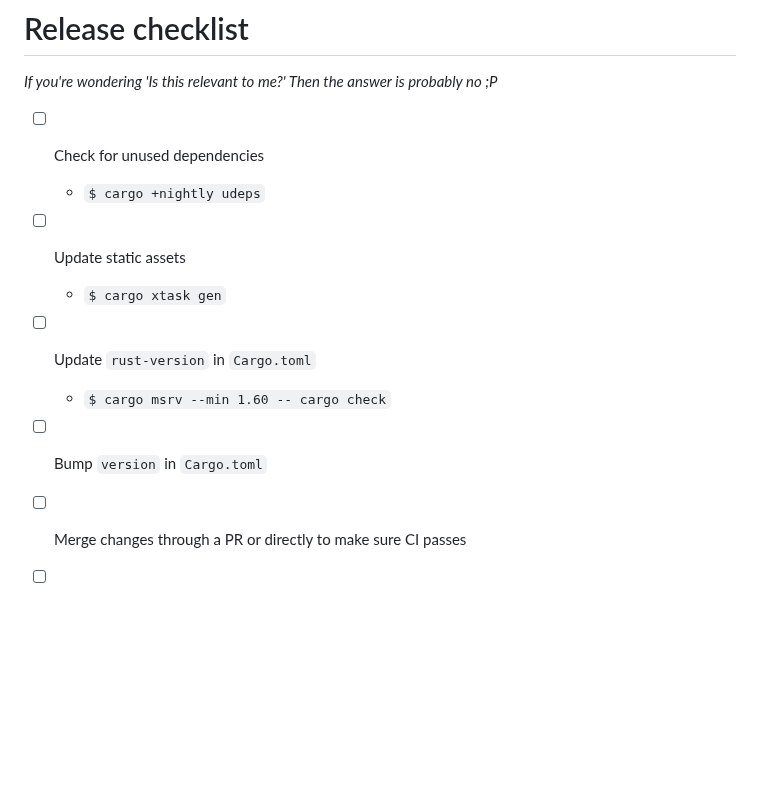
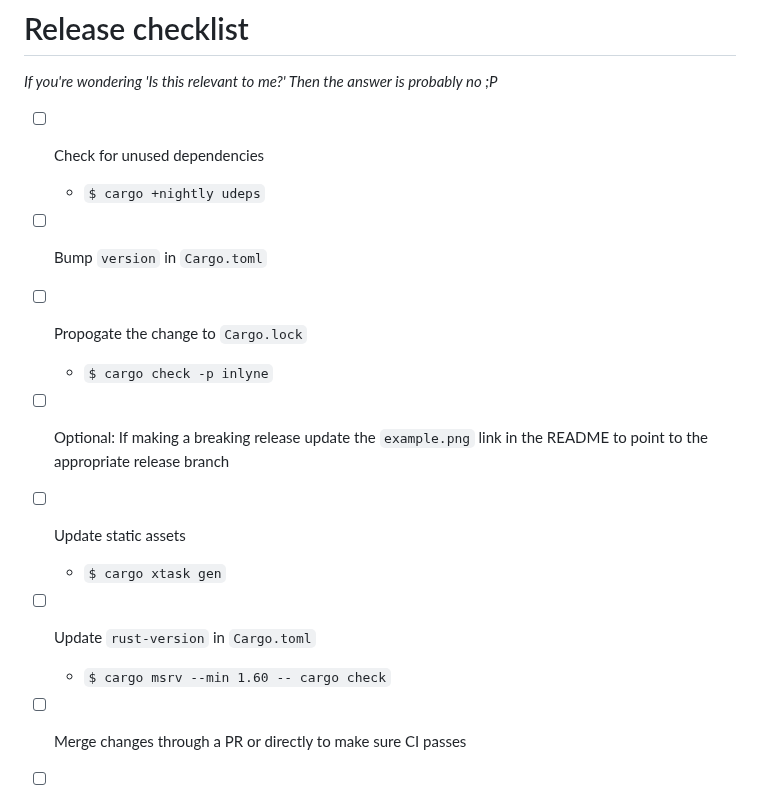
Before and after one commit to Inlyne-Project/inlyne, a Markdown page: CONTRIBUTING.md, the part around the change. Drawn GitHub-style; blank space fills up the shorter version.

```diff
--- a/CONTRIBUTING.md
+++ b/CONTRIBUTING.md
@@ -29,11 +29,15 @@ _If you're wondering 'Is this relevant to me?' Then the answer is probably no
 
 - [ ] Check for unused dependencies
   - `$ cargo +nightly udeps`
+- [ ] Bump `version` in `Cargo.toml`
+- [ ] Propogate the change to `Cargo.lock`
+  - `$ cargo check -p inlyne`
+- [ ] Optional: If making a breaking release update the `example.png` link in
+  the README to point to the appropriate release branch
 - [ ] Update static assets
   - `$ cargo xtask gen`
 - [ ] Update `rust-version` in `Cargo.toml`
   - `$ cargo msrv --min 1.60 -- cargo check`
-- [ ] Bump `version` in `Cargo.toml`
 - [ ] Merge changes through a PR or directly to make sure CI passes
 - [ ] Publish on crates.io
   - `$ cargo publish`
```
Also changed, not shown: README.md (+1 -1 lines), example.png (added).
